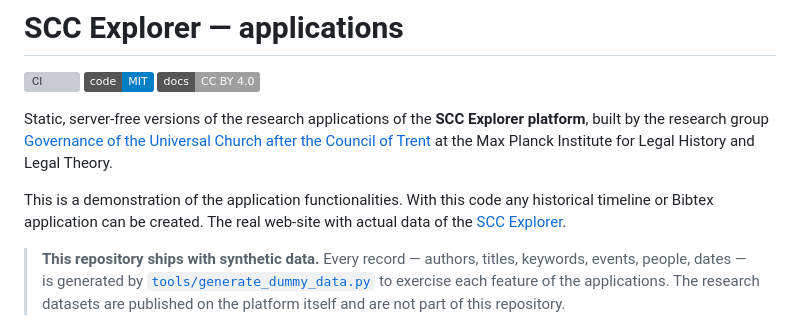
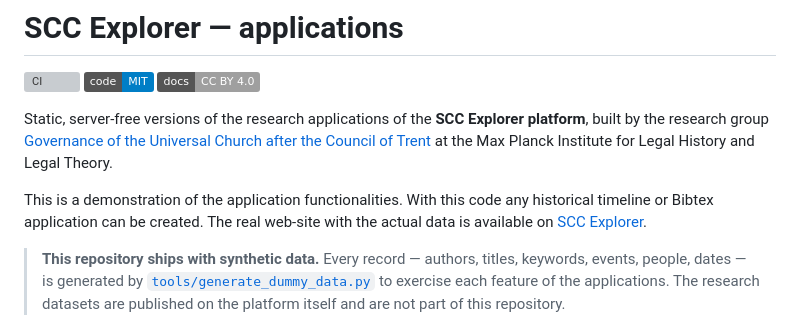
Before and after one commit to SCC-projects/scc-explorer, a Markdown page: README.md, the part around the change. Rendered like a GitHub page; badges without logos; grey boxes are pictures that could not be loaded.

```diff
--- a/README.md
+++ b/README.md
@@ -10,7 +10,7 @@ platform**, built by the research group
 at the Max Planck Institute for Legal History and Legal Theory.
 
 This is a demonstration of the application functionalities. With this code any historical timeline or Bibtex application can be created.
-The real web-site with actual data of the [SCC Explorer](https:///scc.lhlt.mpg.de).
+The real web-site with the actual data is available on [SCC Explorer](https:///scc.lhlt.mpg.de).
 
 > **This repository ships with synthetic data.** Every record — authors, titles,
 > keywords, events, people, dates — is generated by
```
